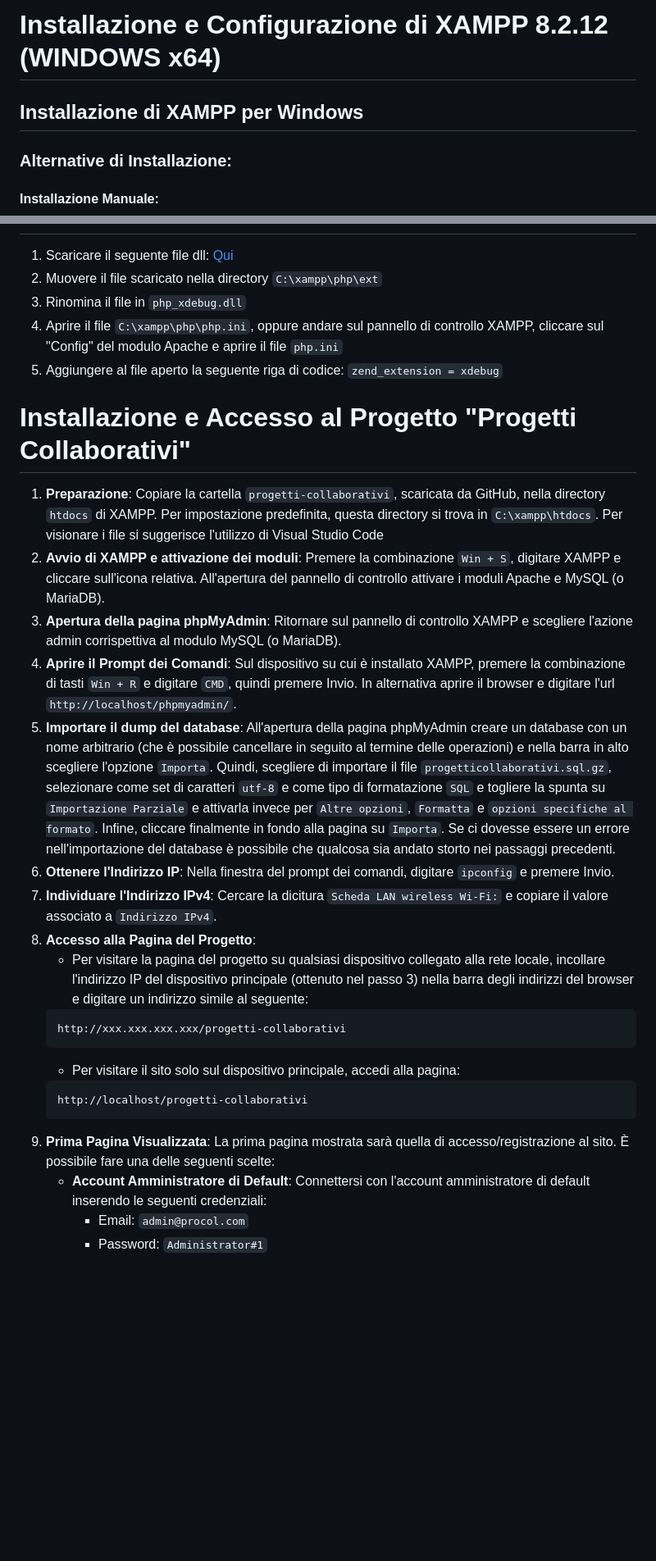
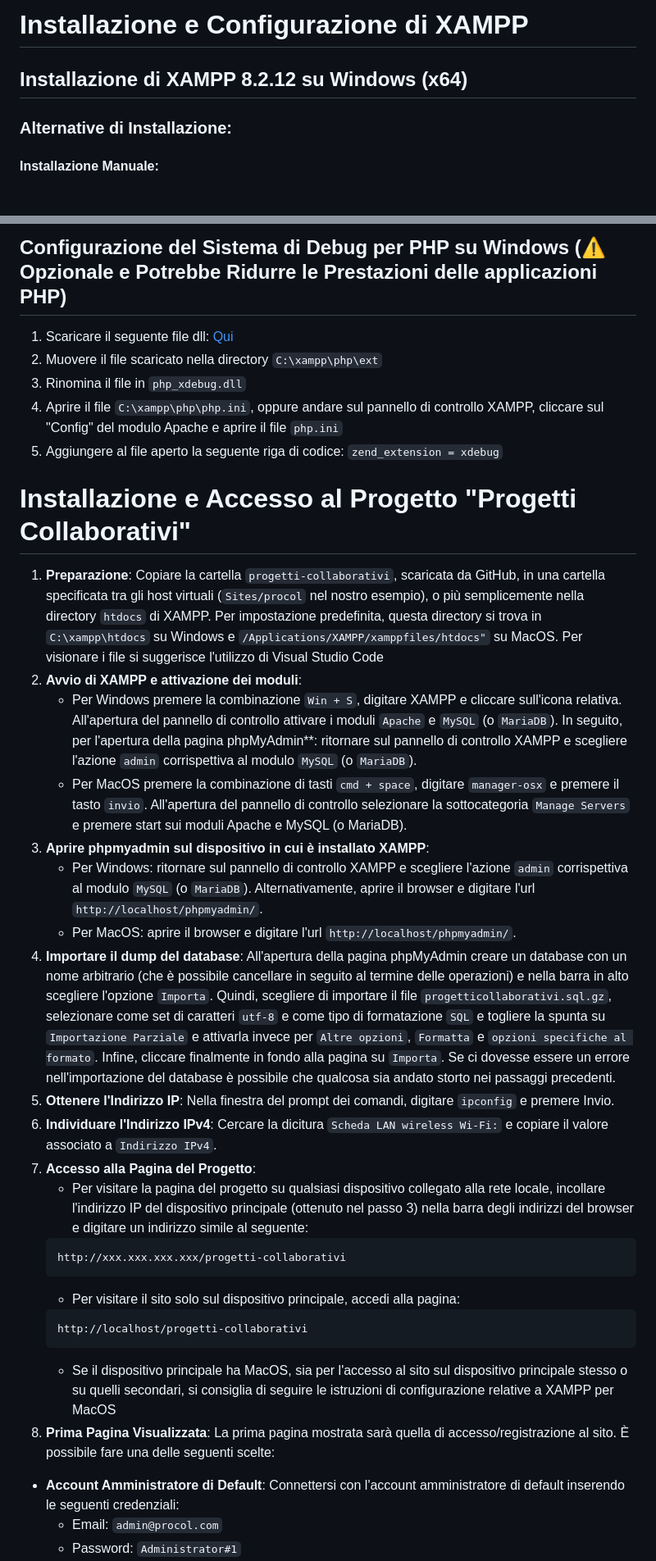
Before and after one commit to LuigiPuca/Procol-Progetti-Collaborativi, a Markdown page: istruzioni_installazione.md, 2 parts joined by grey strips. Shown at 82% size. GitHub-like rendering; blank space fills up the shorter version.

````diff
--- a/istruzioni_installazione.md
+++ b/istruzioni_installazione.md
@@ -1,5 +1,5 @@
-# Installazione e Configurazione di XAMPP 8.2.12 (WINDOWS x64)
-## Installazione di XAMPP per Windows
+# Installazione e Configurazione di XAMPP
+## Installazione di XAMPP 8.2.12 su Windows (x64)
 ### Alternative di Installazione:
 
 #### Installazione Manuale:
@@ -39,3 +114,4 @@ Questa è una configurazione consigliata nel caso si volesse visionare il proget
+## Configurazione del Sistema di Debug per PHP su Windows (⚠ Opzionale e Potrebbe Ridurre le Prestazioni delle applicazioni PHP)
 1. Scaricare il seguente file dll: [Qui](https://xdebug.org/files/php_xdebug-3.1.6-7.4-vc15-x86_64.dll)
 2. Muovere il file scaricato nella directory `C:\xampp\php\ext`
 3. Rinomina il file in `php_xdebug.dll`
@@ -46,14 +122,17 @@ Questa è una configurazione consigliata nel caso si volesse visionare il proget
 
 # Installazione e Accesso al Progetto "Progetti Collaborativi"
 
-1. **Preparazione**: Copiare la cartella `progetti-collaborativi`, scaricata da GitHub, nella directory `htdocs` di XAMPP. Per impostazione predefinita, questa directory si trova in `C:\xampp\htdocs`. Per visionare i file si suggerisce l'utilizzo di Visual Studio Code
-2. **Avvio di XAMPP e attivazione dei moduli**: Premere la combinazione `Win + S`, digitare XAMPP e cliccare sull'icona relativa. All'apertura del pannello di controllo attivare i moduli Apache e MySQL (o MariaDB).
-3. **Apertura della pagina phpMyAdmin**: Ritornare sul pannello di controllo XAMPP e scegliere l'azione admin corrispettiva al modulo MySQL (o MariaDB).
-4. **Aprire il Prompt dei Comandi**: Sul dispositivo su cui è installato XAMPP, premere la combinazione di tasti `Win + R` e digitare `CMD`, quindi premere Invio. In alternativa aprire il browser e digitare l'url `http://localhost/phpmyadmin/`.
-5. **Importare il dump del database**: All'apertura della pagina phpMyAdmin creare un database con un nome arbitrario (che è possibile cancellare in seguito al termine delle operazioni) e nella barra in alto scegliere l'opzione `Importa`. Quindi, scegliere di importare il file `progetticollaborativi.sql.gz`, selezionare come set di caratteri `utf-8` e come tipo di formatazione `SQL` e togliere la spunta su `Importazione Parziale` e attivarla invece per `Altre opzioni`, `Formatta` e `opzioni specifiche al formato`. Infine, cliccare finalmente in fondo alla pagina su `Importa`. Se ci dovesse essere un errore nell'importazione del database è possibile che qualcosa sia andato storto nei passaggi precedenti.
-6. **Ottenere l'Indirizzo IP**: Nella finestra del prompt dei comandi, digitare `ipconfig` e premere Invio.
-7. **Individuare l'Indirizzo IPv4**: Cercare la dicitura `Scheda LAN wireless Wi-Fi:` e copiare il valore associato a `Indirizzo IPv4`.
-8. **Accesso alla Pagina del Progetto**:
+1. **Preparazione**: Copiare la cartella `progetti-collaborativi`, scaricata da GitHub, in una cartella specificata tra gli host virtuali (`Sites/procol` nel nostro esempio), o più semplicemente nella directory `htdocs` di XAMPP. Per impostazione predefinita, questa directory si trova in `C:\xampp\htdocs` su Windows e `/Applications/XAMPP/xamppfiles/htdocs"` su MacOS. Per visionare i file si suggerisce l'utilizzo di Visual Studio Code
+2. **Avvio di XAMPP e attivazione dei moduli**:
+   - Per Windows premere la combinazione `Win + S`, digitare XAMPP e cliccare sull'icona relativa. All'apertura del pannello di controllo attivare i moduli `Apache` e `MySQL` (o `MariaDB`). In seguito, per l'apertura della pagina phpMyAdmin**: ritornare sul pannello di controllo XAMPP e scegliere l'azione `admin` corrispettiva al modulo `MySQL` (o `MariaDB`).
+   - Per MacOS premere la combinazione di tasti `cmd + space`, digitare `manager-osx` e premere il tasto `invio`. All'apertura del pannello di controllo selezionare la sottocategoria `Manage Servers` e premere start sui moduli Apache e MySQL (o MariaDB).
+3. **Aprire phpmyadmin sul dispositivo in cui è installato XAMPP**:
+   - Per Windows: ritornare sul pannello di controllo XAMPP e scegliere l'azione `admin` corrispettiva al modulo `MySQL` (o `MariaDB`). Alternativamente, aprire il browser e digitare l'url `http://localhost/phpmyadmin/`.
+   - Per MacOS: aprire il browser e digitare l'url `http://localhost/phpmyadmin/`.
+4. **Importare il dump del database**: All'apertura della pagina phpMyAdmin creare un database con un nome arbitrario (che è possibile cancellare in seguito al termine delle operazioni) e nella barra in alto scegliere l'opzione `Importa`. Quindi, scegliere di importare il file `progetticollaborativi.sql.gz`, selezionare come set di caratteri `utf-8` e come tipo di formatazione `SQL` e togliere la spunta su `Importazione Parziale` e attivarla invece per `Altre opzioni`, `Formatta` e `opzioni specifiche al formato`. Infine, cliccare finalmente in fondo alla pagina su `Importa`. Se ci dovesse essere un errore nell'importazione del database è possibile che qualcosa sia andato storto nei passaggi precedenti.
+5. **Ottenere l'Indirizzo IP**: Nella finestra del prompt dei comandi, digitare `ipconfig` e premere Invio.
+6. **Individuare l'Indirizzo IPv4**: Cercare la dicitura `Scheda LAN wireless Wi-Fi:` e copiare il valore associato a `Indirizzo IPv4`.
+7. **Accesso alla Pagina del Progetto**:
    - Per visitare la pagina del progetto su qualsiasi dispositivo collegato alla rete locale, incollare l'indirizzo IP del dispositivo principale (ottenuto nel passo 3) nella barra degli indirizzi del browser e digitare un indirizzo simile al seguente:
     ```url
     http://xxx.xxx.xxx.xxx/progetti-collaborativi
@@ -62,7 +141,8 @@ Questa è una configurazione consigliata nel caso si volesse visionare il proget
     ```url
     http://localhost/progetti-collaborativi
     ```
-9. **Prima Pagina Visualizzata**: La prima pagina mostrata sarà quella di accesso/registrazione al sito. È possibile fare una delle seguenti scelte:
+   - Se il dispositivo principale ha MacOS, sia per l'accesso al sito sul dispositivo principale stesso o su quelli secondari, si consiglia di seguire le istruzioni di configurazione relative a XAMPP per MacOS
+10. **Prima Pagina Visualizzata**: La prima pagina mostrata sarà quella di accesso/registrazione al sito. È possibile fare una delle seguenti scelte:
    - **Account Amministratore di Default**: Connettersi con l'account amministratore di default inserendo le seguenti credenziali:
      - Email: `admin@procol.com`
      - Password: `Administrator#1`
````
Also changed, not shown: other parts of istruzioni_installazione.md (+78 -3 lines).
